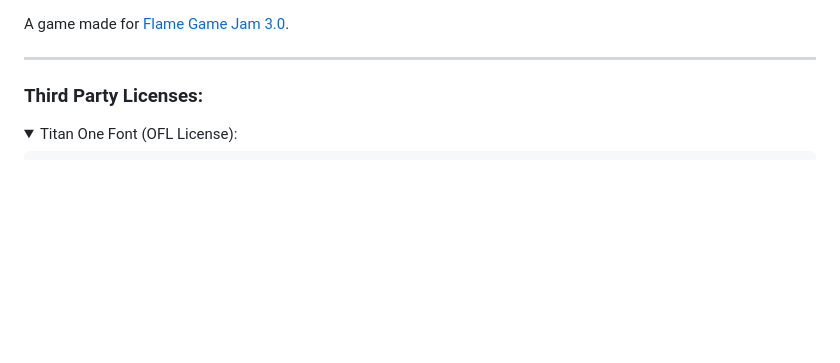
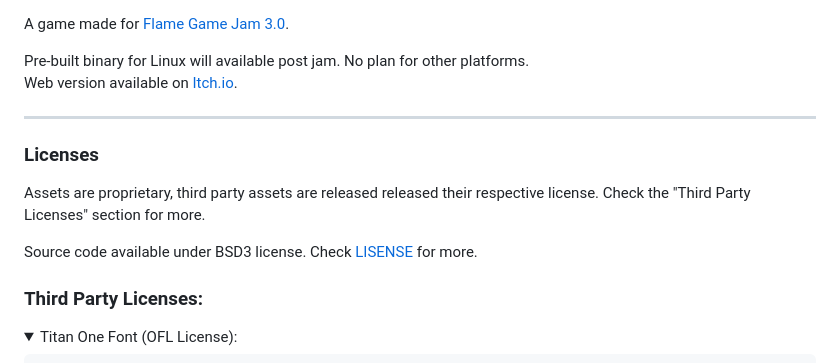
Before and after one commit to brainwo/muncher, a Markdown page: README.md, the part around one of its changes. GitHub-like rendering; folded sections open; blank space fills up the shorter version.

Commit message:
Update License

```diff
--- a/README.md
+++ b/README.md
@@ -7,6 +9,15 @@ Munch 'Em All
 A game made for [Flame Game Jam 3.0](https://itch.io/jam/flame-jam-3).
 
+Pre-built binary for Linux will available post jam. No plan for other platforms. \
+Web version available on [Itch.io](https://brianwo.itch.io/muncher).
+
 ---
+
+### Licenses
+
+Assets are proprietary, third party assets are released released their respective license. Check the "Third Party Licenses" section for more.
+
+Source code available under BSD3 license. Check [LISENSE](./LICENSE) for more.
 
 ### Third Party Licenses:
 
```
Also changed, not shown: other parts of README.md (+2 -0 lines).
